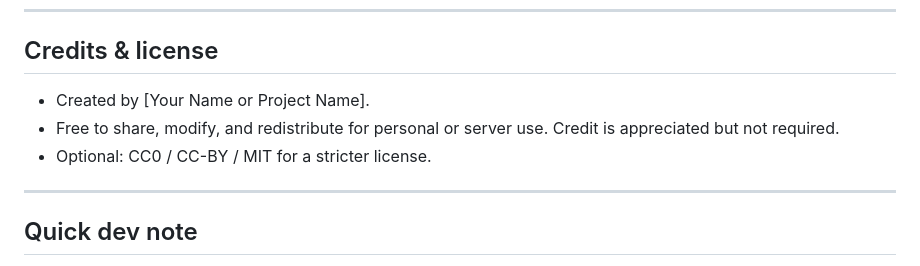
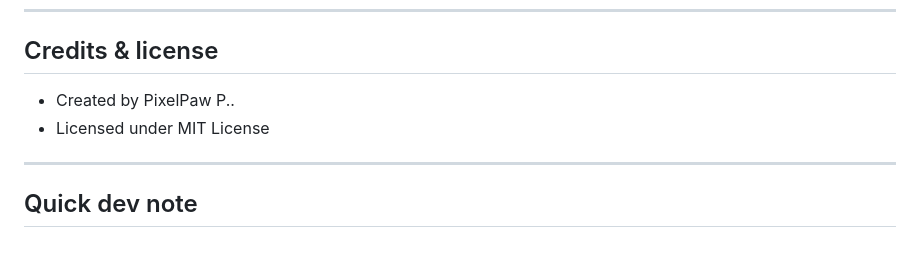
Before and after one commit to PixelPaw-Coding/dirt-and-bedrock-swap, a Markdown page: README.md, the part around the change. Rendered like a GitHub page.

Commit message:
Update credits and license information in README

```diff
--- a/README.md
+++ b/README.md
@@ -88,9 +88,8 @@ DirtBedrockSwap/
 ---
 
 ## Credits & license
-- Created by [Your Name or Project Name].
-- Free to share, modify, and redistribute for personal or server use. Credit is appreciated but not required.
-- Optional: CC0 / CC-BY / MIT for a stricter license.
+- Created by PixelPaw P..
+- Licensed under MIT License
 
 ---
 
```
